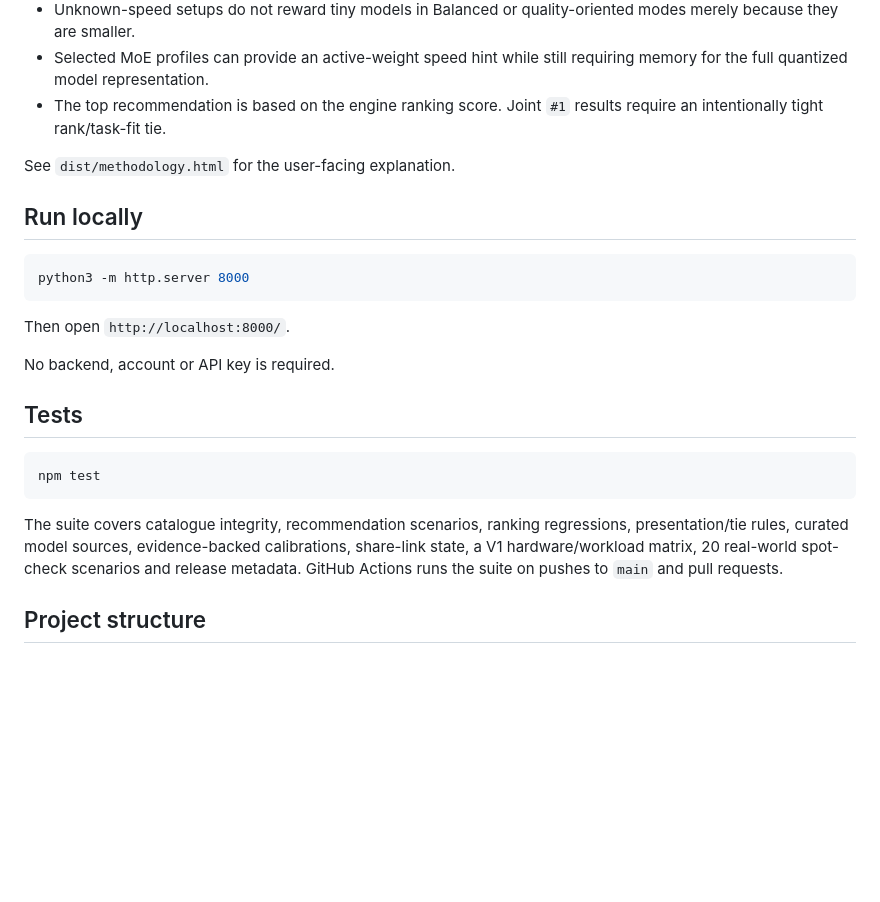
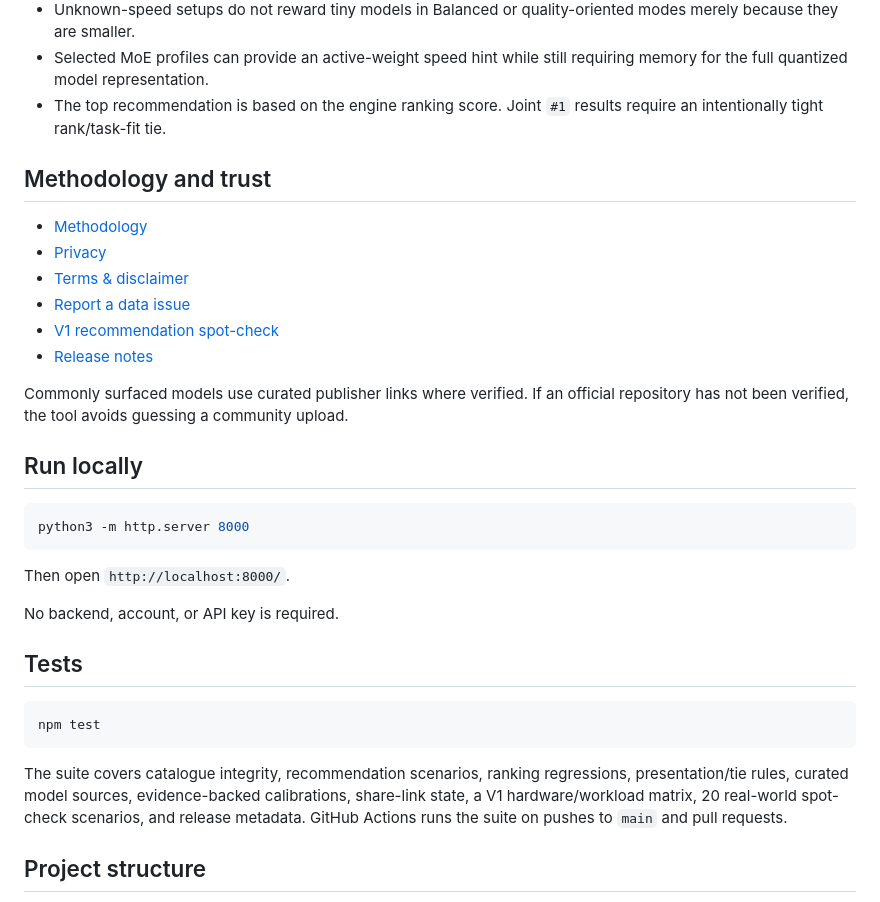
Before and after one commit to to3b/local-llm-finder, a Markdown page: README.md, the part around one of its changes. Rendered like a GitHub page; blank space fills up the shorter version.

````diff
--- a/README.md
+++ b/README.md
@@ -43,7 +60,16 @@ Before relying on a recommendation for a purchase or production use, check the p
 - Selected MoE profiles can provide an active-weight speed hint while still requiring memory for the full quantized model representation.
 - The top recommendation is based on the engine ranking score. Joint `#1` results require an intentionally tight rank/task-fit tie.
 
-See `dist/methodology.html` for the user-facing explanation.
+## Methodology and trust
+
+- [Methodology](https://localllmfinder.com/dist/methodology.html)
+- [Privacy](https://localllmfinder.com/dist/privacy.html)
+- [Terms & disclaimer](https://localllmfinder.com/dist/terms.html)
+- [Report a data issue](https://github.com/to3b/local-llm-finder/issues/new/choose)
+- [V1 recommendation spot-check](docs/v1-spotcheck.md)
+- [Release notes](CHANGELOG.md)
+
+Commonly surfaced models use curated publisher links where verified. If an official repository has not been verified, the tool avoids guessing a community upload.
 
 ## Run locally
 
@@ -53,7 +79,7 @@ python3 -m http.server 8000
 
 Then open `http://localhost:8000/`.
 
-No backend, account or API key is required.
+No backend, account, or API key is required.
 
 ## Tests
 
@@ -61,7 +87,7 @@ No backend, account or API key is required.
 npm test
 ```
 
-The suite covers catalogue integrity, recommendation scenarios, ranking regressions, presentation/tie rules, curated model sources, evidence-backed calibrations, share-link state, a V1 hardware/workload matrix, 20 real-world spot-check scenarios and release metadata. GitHub Actions runs the suite on pushes to `main` and pull requests.
+The suite covers catalogue integrity, recommendation scenarios, ranking regressions, presentation/tie rules, curated model sources, evidence-backed calibrations, share-link state, a V1 hardware/workload matrix, 20 real-world spot-check scenarios, and release metadata. GitHub Actions runs the suite on pushes to `main` and pull requests.
 
 ## Project structure
 
````
Also changed, not shown: other parts of README.md (+34 -17 lines).
